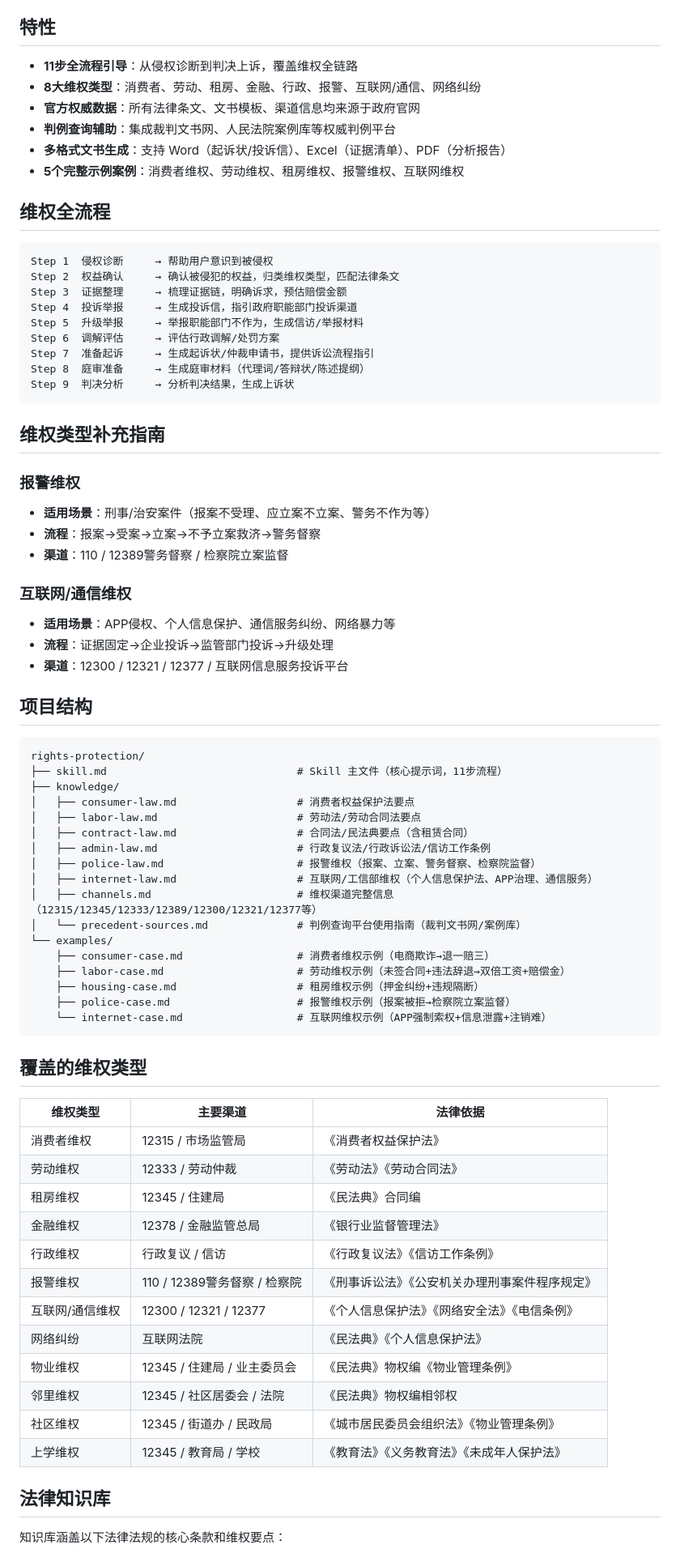
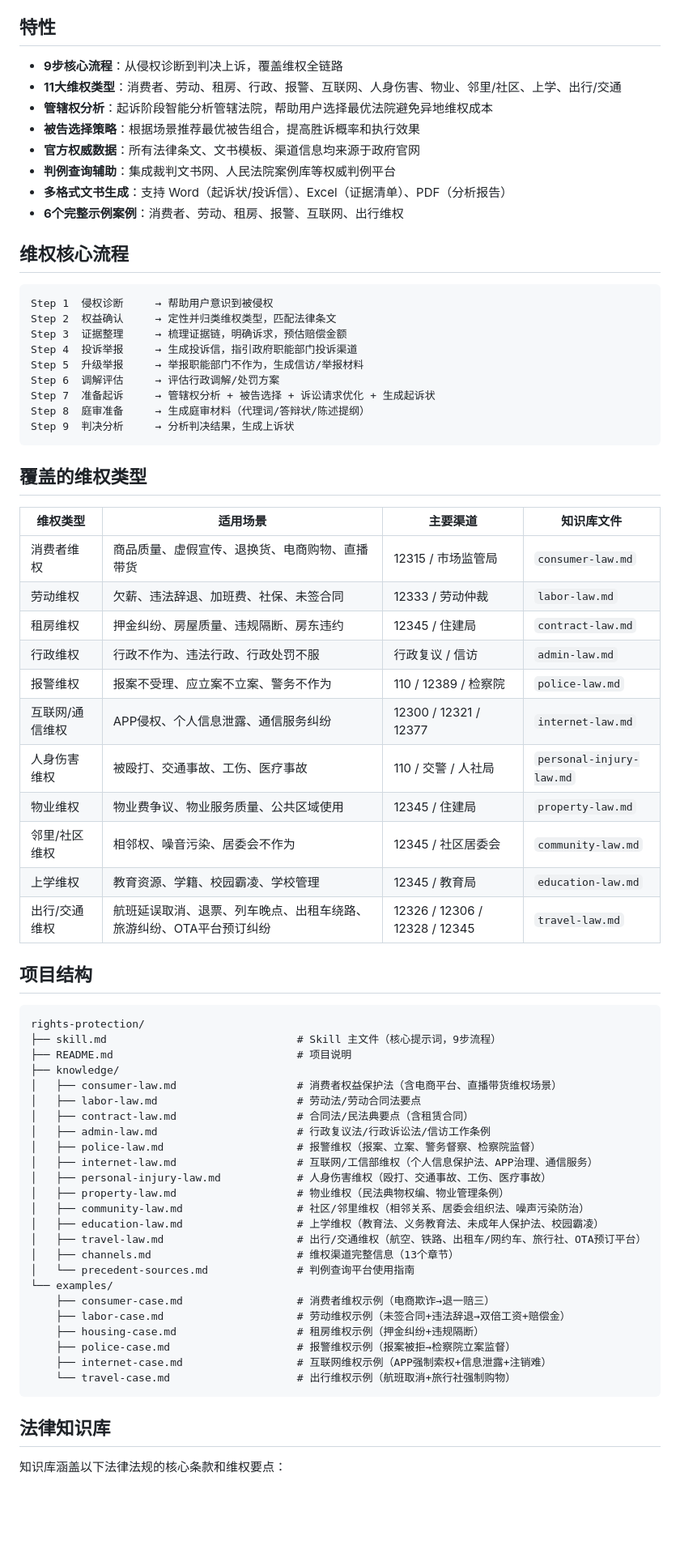
Before and after one commit to KingDevatil/LegalAid-skill, a Markdown page: README.md, the part around one of its changes. Shown at 81% size. GitHub-like rendering; blank space fills up the shorter version.

Commit message:
docs: 更新README，同步11大维权类型、管辖权分析、新增知识库文件和热线

````diff
--- a/README.md
+++ b/README.md
@@ -4,77 +4,73 @@
 
 ## 特性
 
-- **11步全流程引导**：从侵权诊断到判决上诉，覆盖维权全链路
-- **8大维权类型**：消费者、劳动、租房、金融、行政、报警、互联网/通信、网络纠纷
+- **9步核心流程**：从侵权诊断到判决上诉，覆盖维权全链路
+- **11大维权类型**：消费者、劳动、租房、行政、报警、互联网、人身伤害、物业、邻里/社区、上学、出行/交通
+- **管辖权分析**：起诉阶段智能分析管辖法院，帮助用户选择最优法院避免异地维权成本
+- **被告选择策略**：根据场景推荐最优被告组合，提高胜诉概率和执行效果
 - **官方权威数据**：所有法律条文、文书模板、渠道信息均来源于政府官网
 - **判例查询辅助**：集成裁判文书网、人民法院案例库等权威判例平台
 - **多格式文书生成**：支持 Word（起诉状/投诉信）、Excel（证据清单）、PDF（分析报告）
-- **5个完整示例案例**：消费者维权、劳动维权、租房维权、报警维权、互联网维权
+- **6个完整示例案例**：消费者、劳动、租房、报警、互联网、出行维权
 
-## 维权全流程
+## 维权核心流程
 
 ```
 Step 1  侵权诊断     → 帮助用户意识到被侵权
-Step 2  权益确认     → 确认被侵犯的权益，归类维权类型，匹配法律条文
+Step 2  权益确认     → 定性并归类维权类型，匹配法律条文
 Step 3  证据整理     → 梳理证据链，明确诉求，预估赔偿金额
 Step 4  投诉举报     → 生成投诉信，指引政府职能部门投诉渠道
 Step 5  升级举报     → 举报职能部门不作为，生成信访/举报材料
 Step 6  调解评估     → 评估行政调解/处罚方案
-Step 7  准备起诉     → 生成起诉状/仲裁申请书，提供诉讼流程指引
+Step 7  准备起诉     → 管辖权分析 + 被告选择 + 诉讼请求优化 + 生成起诉状
 Step 8  庭审准备     → 生成庭审材料（代理词/答辩状/陈述提纲）
 Step 9  判决分析     → 分析判决结果，生成上诉状
 ```
 
-## 维权类型补充指南
+## 覆盖的维权类型
 
-### 报警维权
-- **适用场景**：刑事/治安案件（报案不受理、应立案不立案、警务不作为等）
-- **流程**：报案→受案→立案→不予立案救济→警务督察
-- **渠道**：110 / 12389警务督察 / 检察院立案监督
-
-### 互联网/通信维权
-- **适用场景**：APP侵权、个人信息保护、通信服务纠纷、网络暴力等
-- **流程**：证据固定→企业投诉→监管部门投诉→升级处理
-- **渠道**：12300 / 12321 / 12377 / 互联网信息服务投诉平台
+| 维权类型 | 适用场景 | 主要渠道 | 知识库文件 |
+|---------|---------|---------|-----------|
+| 消费者维权 | 商品质量、虚假宣传、退换货、电商购物、直播带货 | 12315 / 市场监管局 | `consumer-law.md` |
+| 劳动维权 | 欠薪、违法辞退、加班费、社保、未签合同 | 12333 / 劳动仲裁 | `labor-law.md` |
+| 租房维权 | 押金纠纷、房屋质量、违规隔断、房东违约 | 12345 / 住建局 | `contract-law.md` |
+| 行政维权 | 行政不作为、违法行政、行政处罚不服 | 行政复议 / 信访 | `admin-law.md` |
+| 报警维权 | 报案不受理、应立案不立案、警务不作为 | 110 / 12389 / 检察院 | `police-law.md` |
+| 互联网/通信维权 | APP侵权、个人信息泄露、通信服务纠纷 | 12300 / 12321 / 12377 | `internet-law.md` |
+| 人身伤害维权 | 被殴打、交通事故、工伤、医疗事故 | 110 / 交警 / 人社局 | `personal-injury-law.md` |
+| 物业维权 | 物业费争议、物业服务质量、公共区域使用 | 12345 / 住建局 | `property-law.md` |
+| 邻里/社区维权 | 相邻权、噪音污染、居委会不作为 | 12345 / 社区居委会 | `community-law.md` |
+| 上学维权 | 教育资源、学籍、校园霸凌、学校管理 | 12345 / 教育局 | `education-law.md` |
+| 出行/交通维权 | 航班延误取消、退票、列车晚点、出租车绕路、旅游纠纷、OTA平台预订纠纷 | 12326 / 12306 / 12328 / 12345 | `travel-law.md` |
 
 ## 项目结构
 
 ```
 rights-protection/
-├── skill.md                              # Skill 主文件（核心提示词，11步流程）
+├── skill.md                              # Skill 主文件（核心提示词，9步流程）
+├── README.md                             # 项目说明
 ├── knowledge/
-│   ├── consumer-law.md                   # 消费者权益保护法要点
+│   ├── consumer-law.md                   # 消费者权益保护法（含电商平台、直播带货维权场景）
 │   ├── labor-law.md                      # 劳动法/劳动合同法要点
 │   ├── contract-law.md                   # 合同法/民法典要点（含租赁合同）
 │   ├── admin-law.md                      # 行政复议法/行政诉讼法/信访工作条例
 │   ├── police-law.md                     # 报警维权（报案、立案、警务督察、检察院监督）
 │   ├── internet-law.md                   # 互联网/工信部维权（个人信息保护法、APP治理、通信服务）
-│   ├── channels.md                       # 维权渠道完整信息（12315/12345/12333/12389/12300/12321/12377等）
-│   └── precedent-sources.md              # 判例查询平台使用指南（裁判文书网/案例库）
+│   ├── personal-injury-law.md            # 人身伤害维权（殴打、交通事故、工伤、医疗事故）
+│   ├── property-law.md                   # 物业维权（民法典物权编、物业管理条例）
+│   ├── community-law.md                  # 社区/邻里维权（相邻关系、居委会组织法、噪声污染防治）
+│   ├── education-law.md                  # 上学维权（教育法、义务教育法、未成年人保护法、校园霸凌）
+│   ├── travel-law.md                     # 出行/交通维权（航空、铁路、出租车/网约车、旅行社、OTA预订平台）
+│   ├── channels.md                       # 维权渠道完整信息（13个章节）
+│   └── precedent-sources.md              # 判例查询平台使用指南
 └── examples/
     ├── consumer-case.md                  # 消费者维权示例（电商欺诈→退一赔三）
     ├── labor-case.md                     # 劳动维权示例（未签合同+违法辞退→双倍工资+赔偿金）
     ├── housing-case.md                   # 租房维权示例（押金纠纷+违规隔断）
     ├── police-case.md                    # 报警维权示例（报案被拒→检察院立案监督）
-    └── internet-case.md                  # 互联网维权示例（APP强制索权+信息泄露+注销难）
+    ├── internet-case.md                  # 互联网维权示例（APP强制索权+信息泄露+注销难）
+    └── travel-case.md                    # 出行维权示例（航班取消+旅行社强制购物）
 ```
-
-## 覆盖的维权类型
-
-| 维权类型 | 主要渠道 | 法律依据 |
-|---------|---------|---------|
-| 消费者维权 | 12315 / 市场监管局 | 《消费者权益保护法》 |
-| 劳动维权 | 12333 / 劳动仲裁 | 《劳动法》《劳动合同法》 |
-| 租房维权 | 12345 / 住建局 | 《民法典》合同编 |
-| 金融维权 | 12378 / 金融监管总局 | 《银行业监督管理法》 |
-| 行政维权 | 行政复议 / 信访 | 《行政复议法》《信访工作条例》 |
-| 报警维权 | 110 / 12389警务督察 / 检察院 | 《刑事诉讼法》《公安机关办理刑事案件程序规定》 |
-| 互联网/通信维权 | 12300 / 12321 / 12377 | 《个人信息保护法》《网络安全法》《电信条例》 |
-| 网络纠纷 | 互联网法院 | 《民法典》《个人信息保护法》 |
-| 物业维权 | 12345 / 住建局 / 业主委员会 | 《民法典》物权编《物业管理条例》 |
-| 邻里维权 | 12345 / 社区居委会 / 法院 | 《民法典》物权编相邻权 |
-| 社区维权 | 12345 / 街道办 / 民政局 | 《城市居民委员会组织法》《物业管理条例》 |
-| 上学维权 | 12345 / 教育局 / 学校 | 《教育法》《义务教育法》《未成年人保护法》 |
 
 ## 法律知识库
 
````
Also changed, not shown: other parts of README.md (+16 -4 lines).
